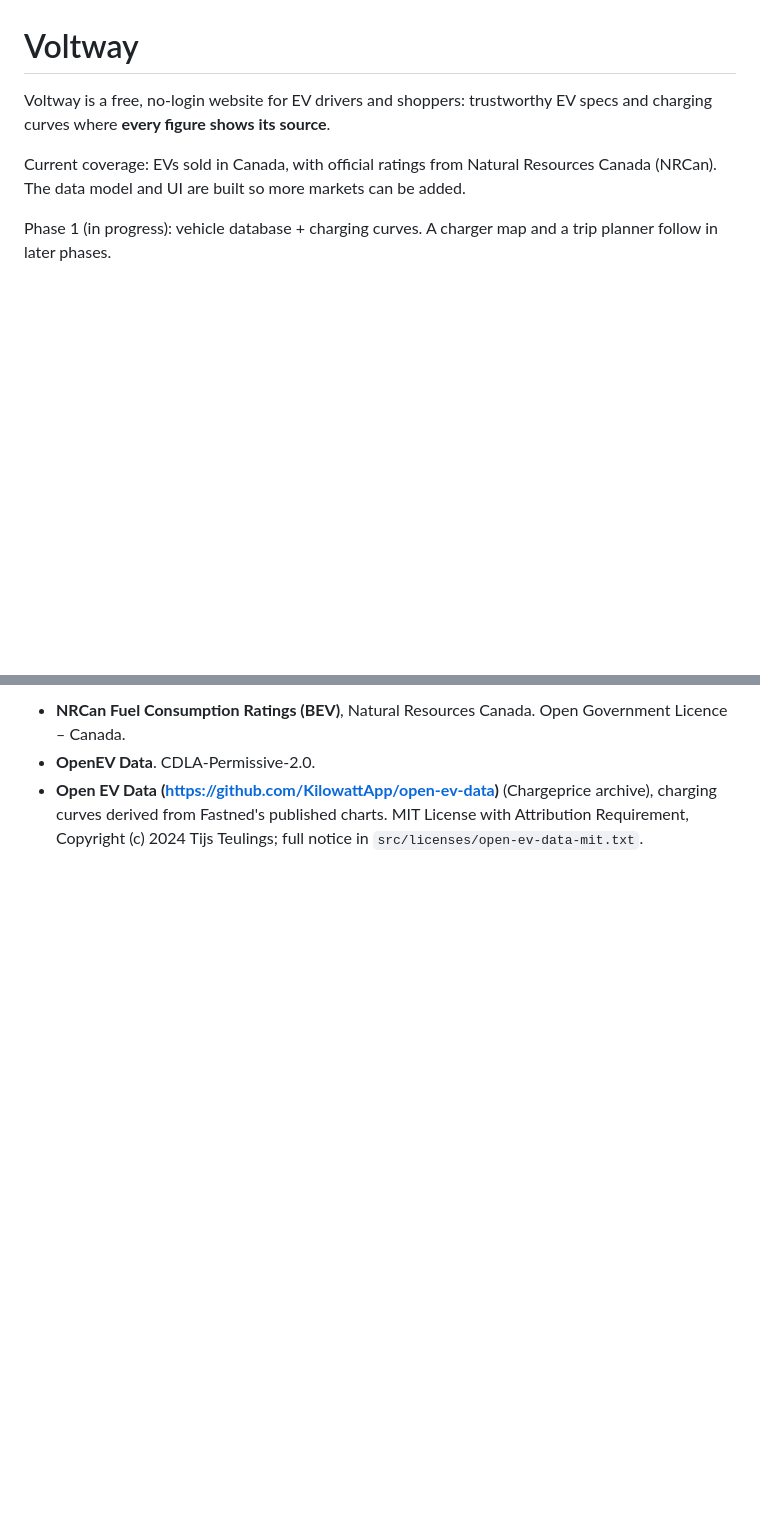
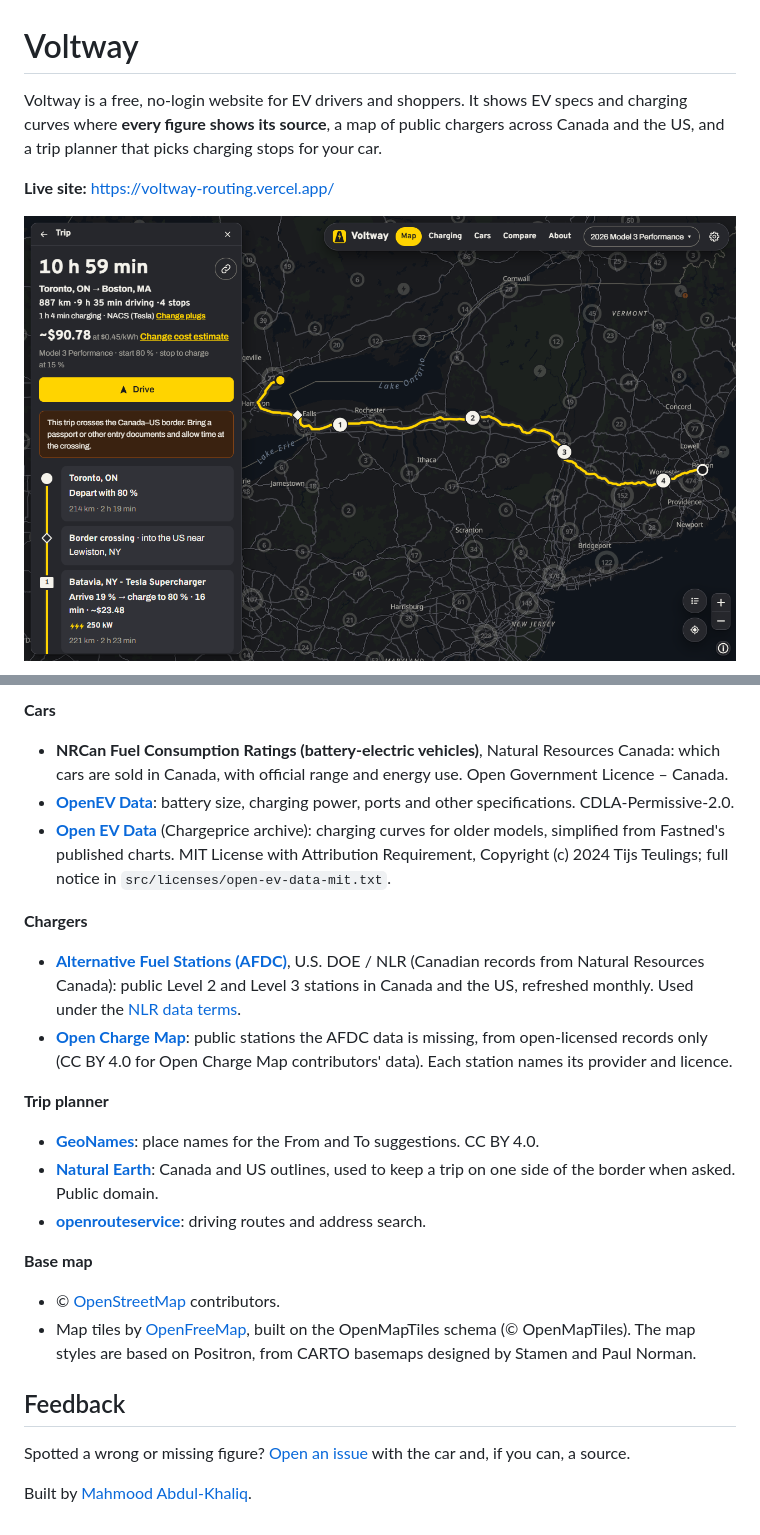
Before and after one commit to MahAbdulKhaliq/voltway, a Markdown page: README.md, 2 parts joined by grey strips. Rendered like a GitHub page; pictures changed too: docs/images/trip-desktop.png (added); blank space fills up the shorter version.

Commit message:
README: screenshots, current features, data sources and how to run it (#147)
Co-authored-by: Claude Opus 5.5 <noreply@anthropic.com>

```diff
--- a/README.md
+++ b/README.md
@@ -1,8 +1,8 @@
 # Voltway
 
-Voltway is a free, no-login website for EV drivers and shoppers: trustworthy EV specs and charging curves where **every figure shows its source**.
+Voltway is a free, no-login website for EV drivers and shoppers. It shows EV specs and charging curves where **every figure shows its source**, a map of public chargers across Canada and the US, and a trip planner that picks charging stops for your car.
 
-Current coverage: EVs sold in Canada, with official ratings from Natural Resources Canada (NRCan). The data model and UI are built so more markets can be added.
+**Live site:** https://voltway-routing.vercel.app/
 
-Phase 1 (in progress): vehicle database + charging curves. A charger map and a trip planner follow in later phases.
+![A planned trip from Toronto to Boston on the desktop map: four charging stops and a border crossing, with the itinerary on the left](docs/images/trip-desktop.png)
 
@@ -17,4 +53,24 @@ Full credits, with each licence, are on the site's About & sources page (`/about
 
-- **NRCan Fuel Consumption Ratings (BEV)**, Natural Resources Canada. Open Government Licence – Canada.
-- **OpenEV Data**. CDLA-Permissive-2.0.
-- **Open EV Data (https://github.com/KilowattApp/open-ev-data)** (Chargeprice archive), charging curves derived from Fastned's published charts. MIT License with Attribution Requirement, Copyright (c) 2024 Tijs Teulings; full notice in `src/licenses/open-ev-data-mit.txt`.
+**Cars**
+- **NRCan Fuel Consumption Ratings (battery-electric vehicles)**, Natural Resources Canada: which cars are sold in Canada, with official range and energy use. Open Government Licence – Canada.
+- **[OpenEV Data](https://github.com/open-ev-data/open-ev-data-dataset)**: battery size, charging power, ports and other specifications. CDLA-Permissive-2.0.
+- **[Open EV Data](https://github.com/KilowattApp/open-ev-data)** (Chargeprice archive): charging curves for older models, simplified from Fastned's published charts. MIT License with Attribution Requirement, Copyright (c) 2024 Tijs Teulings; full notice in `src/licenses/open-ev-data-mit.txt`.
+
+**Chargers**
+- **[Alternative Fuel Stations (AFDC)](https://developer.nlr.gov/docs/transportation/alt-fuel-stations-v1/all/)**, U.S. DOE / NLR (Canadian records from Natural Resources Canada): public Level 2 and Level 3 stations in Canada and the US, refreshed monthly. Used under the [NLR data terms](https://www.nlr.gov/disclaimer).
+- **[Open Charge Map](https://openchargemap.org/)**: public stations the AFDC data is missing, from open-licensed records only (CC BY 4.0 for Open Charge Map contributors' data). Each station names its provider and licence.
+
+**Trip planner**
+- **[GeoNames](https://www.geonames.org/)**: place names for the From and To suggestions. CC BY 4.0.
+- **[Natural Earth](https://www.naturalearthdata.com/)**: Canada and US outlines, used to keep a trip on one side of the border when asked. Public domain.
+- **[openrouteservice](https://openrouteservice.org/)**: driving routes and address search.
+
+**Base map**
+- © [OpenStreetMap](https://www.openstreetmap.org/copyright) contributors.
+- Map tiles by [OpenFreeMap](https://openfreemap.org/), built on the OpenMapTiles schema (© OpenMapTiles). The map styles are based on Positron, from CARTO basemaps designed by Stamen and Paul Norman.
+
+## Feedback
+
+Spotted a wrong or missing figure? [Open an issue](https://github.com/MahAbdulKhaliq/voltway/issues) with the car and, if you can, a source.
+
+Built by [Mahmood Abdul-Khaliq](https://mahabdulkhaliq.github.io/).
```
Also changed, not shown: other parts of README.md (+41 -5 lines), docs/images/voltway-phones.png (added).
